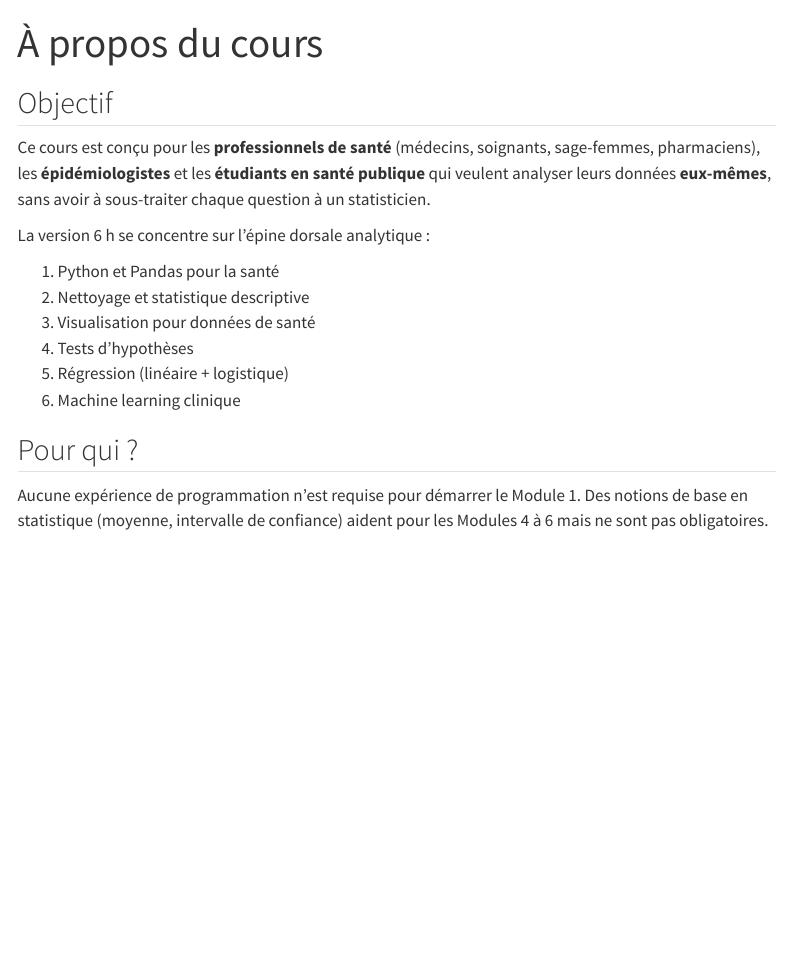
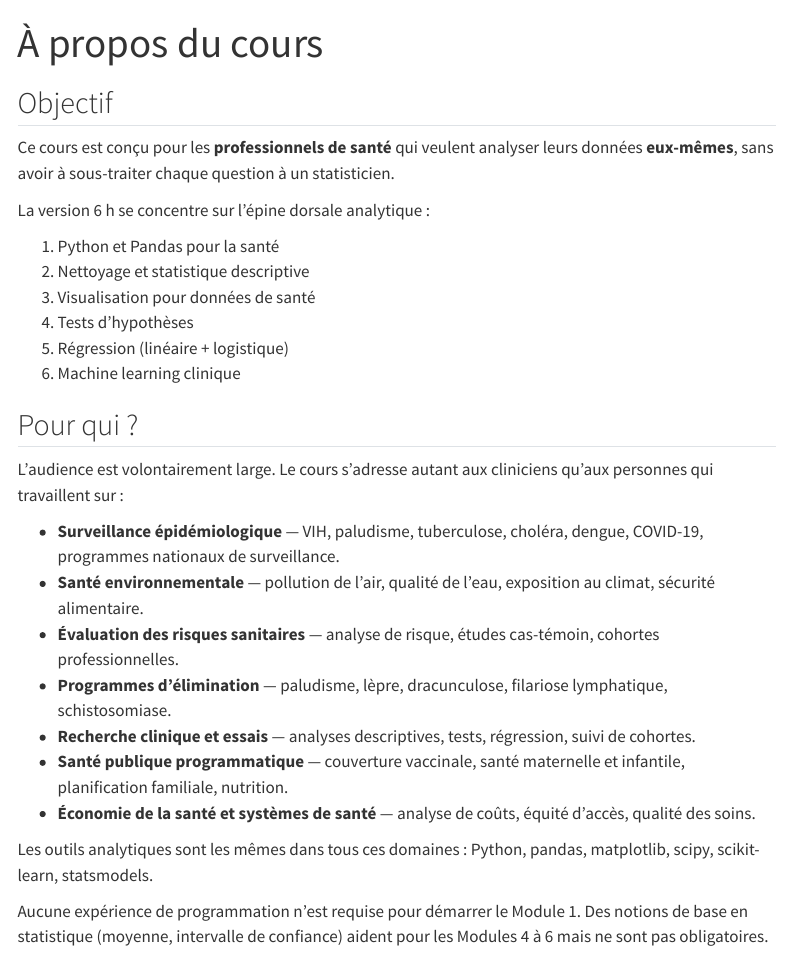
Before and after one commit to gabayae/-python-sante, a Quarto document (about.qmd): the page in a window 1100 px wide, from its top. Rendered offline with R 4.5, knitr and Pandoc in place of Quarto, with nearby package versions; menus at the side of the page are left out.

Commit message:
Audience élargie + section 'À propos' en haut de la home
- index.qmd : nouvelle section 'À propos du cours' juste après le hero,
  avant 'En un coup d'œil' et la grille des modules. Donne le pourquoi
  avant le quoi.

- about.qmd + index.qmd : description du public élargie. Au lieu de la
  liste 'médecins, soignants, sage-femmes, pharmaciens', on précise que
  l'audience couvre la surveillance épidémiologique (VIH, paludisme,
  TB, choléra), la santé environnementale (pollution air/eau/climat),
  l'évaluation des risques, les programmes d'élimination, la recherche
  clinique, la santé publique programmatique et l'économie de la santé.

- about.qmd : 'Pour qui ?' devient une liste explicite de domaines
  d'application avec exemples concrets de maladies et thématiques.

```diff
--- a/about.qmd
+++ b/about.qmd
@@ -5,11 +5,9 @@ toc: true
 
 ## Objectif
 
-Ce cours est conçu pour les **professionnels de santé** (médecins,
-soignants, sage-femmes, pharmaciens), les **épidémiologistes** et les
-**étudiants en santé publique** qui veulent analyser leurs données
-**eux-mêmes**, sans avoir à sous-traiter chaque question à un
-statisticien.
+Ce cours est conçu pour les **professionnels de santé** qui veulent
+analyser leurs données **eux-mêmes**, sans avoir à sous-traiter chaque
+question à un statisticien.
 
 La version 6 h se concentre sur l'épine dorsale analytique :
 
@@ -21,6 +19,27 @@ La version 6 h se concentre sur l'épine dorsale analytique :
 6. Machine learning clinique
 
 ## Pour qui ?
+
+L'audience est volontairement large. Le cours s'adresse autant aux
+cliniciens qu'aux personnes qui travaillent sur :
+
+- **Surveillance épidémiologique** — VIH, paludisme, tuberculose,
+  choléra, dengue, COVID-19, programmes nationaux de surveillance.
+- **Santé environnementale** — pollution de l'air, qualité de l'eau,
+  exposition au climat, sécurité alimentaire.
+- **Évaluation des risques sanitaires** — analyse de risque, études
+  cas-témoin, cohortes professionnelles.
+- **Programmes d'élimination** — paludisme, lèpre, dracunculose,
+  filariose lymphatique, schistosomiase.
+- **Recherche clinique et essais** — analyses descriptives, tests,
+  régression, suivi de cohortes.
+- **Santé publique programmatique** — couverture vaccinale, santé
+  maternelle et infantile, planification familiale, nutrition.
+- **Économie de la santé et systèmes de santé** — analyse de coûts,
+  équité d'accès, qualité des soins.
+
+Les outils analytiques sont les mêmes dans tous ces domaines : Python,
+pandas, matplotlib, scipy, scikit-learn, statsmodels.
 
 Aucune expérience de programmation n'est requise pour démarrer le
 Module 1. Des notions de base en statistique (moyenne, intervalle de
```
Also changed, not shown: index.qmd (+20 -2 lines).
